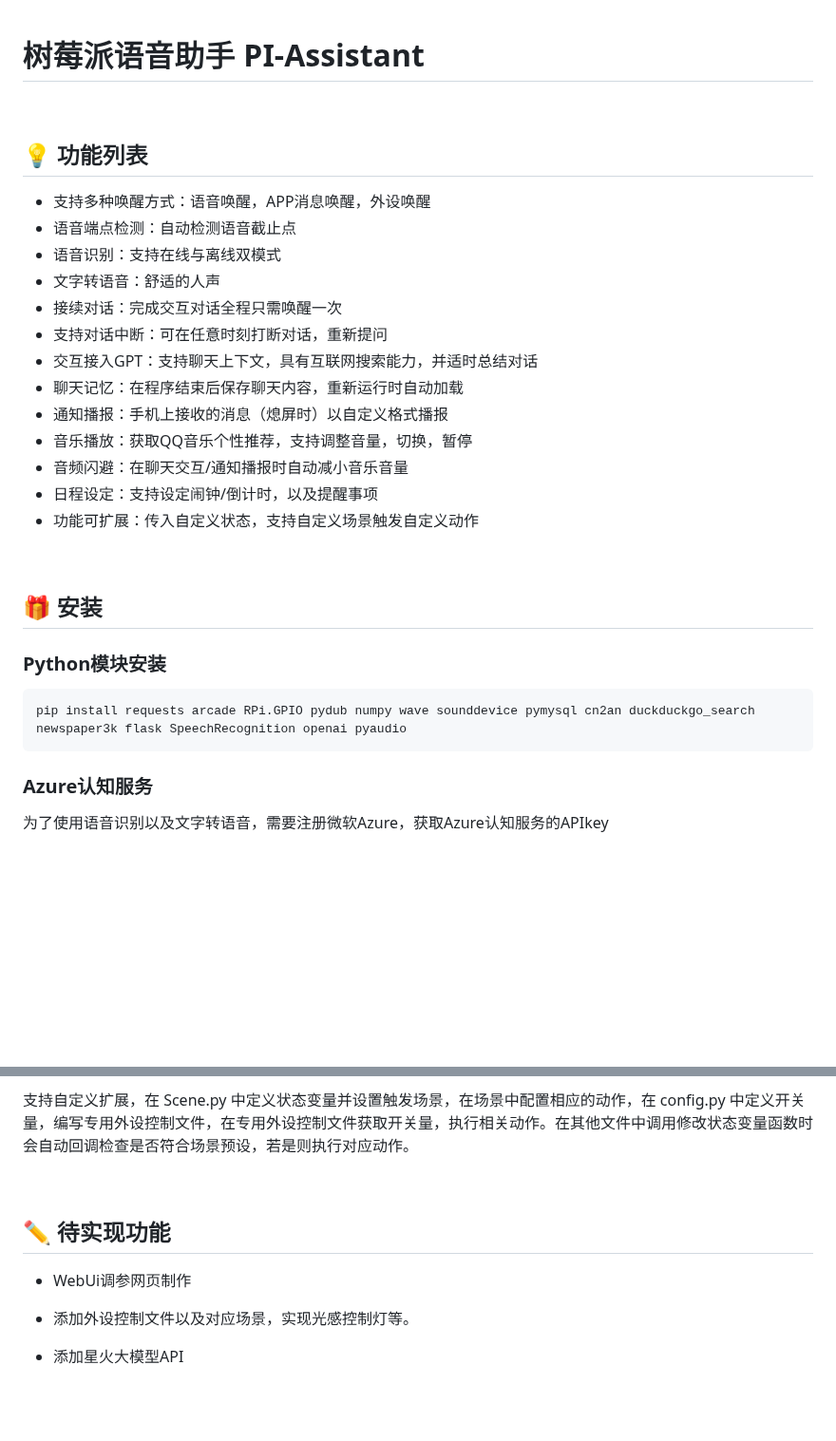
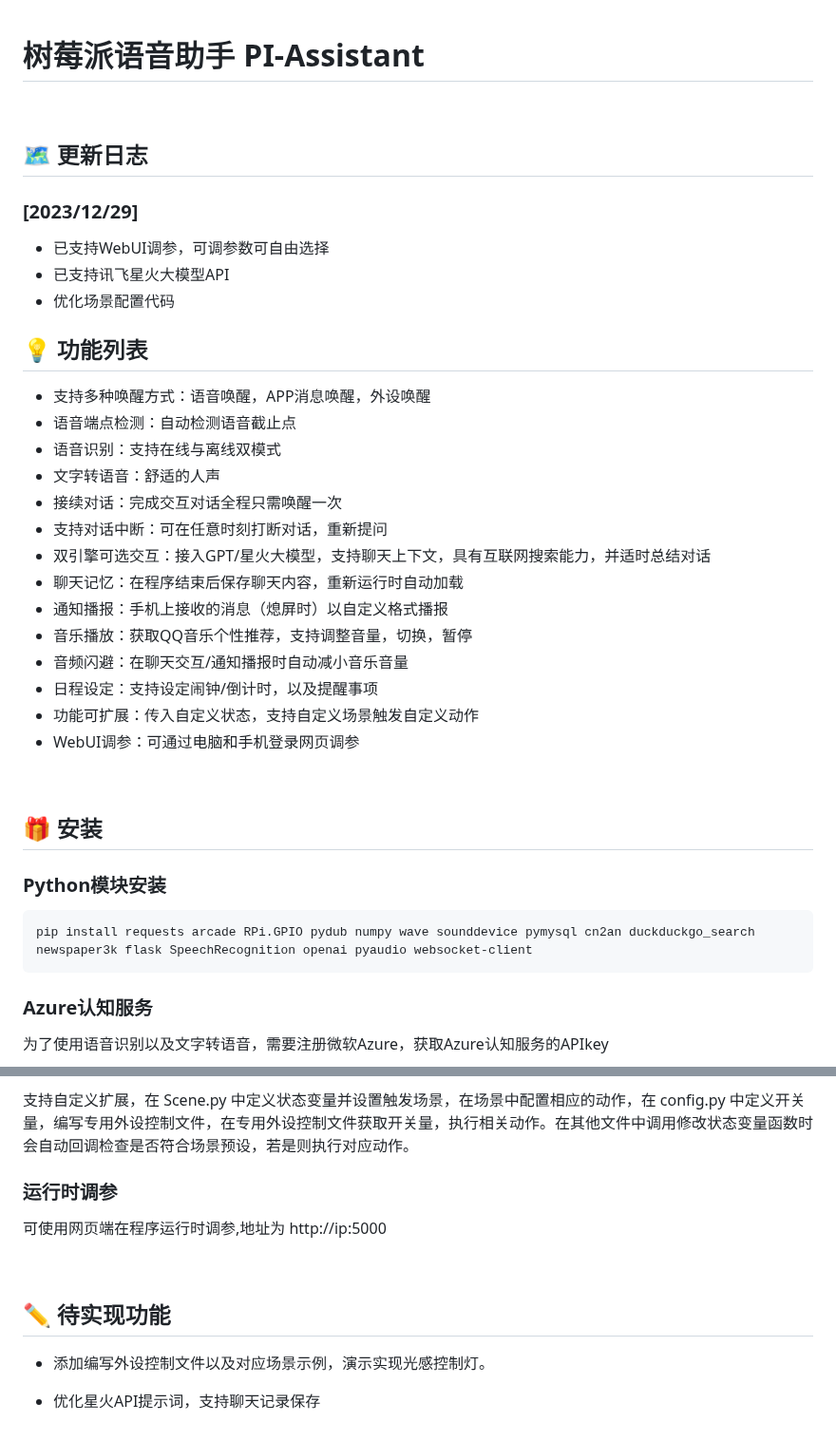
Before and after one commit to Lucky-183/PI-Assistant, a Markdown page: README.md, 2 parts joined by grey strips. Shown at 95% size. Drawn GitHub-style; blank space fills up the shorter version.

````diff
--- a/README.md
+++ b/README.md
@@ -2,6 +2,13 @@
 # 树莓派语音助手 PI-Assistant
 
 <br>
+
+## 🗺️ 更新日志
+
+### [2023/12/29]
+- 已支持WebUI调参，可调参数可自由选择
+- 已支持讯飞星火大模型API
+- 优化场景配置代码
 
 ## 💡 功能列表
 
@@ -11,13 +18,14 @@
 - 文字转语音：舒适的人声
 - 接续对话：完成交互对话全程只需唤醒一次
 - 支持对话中断：可在任意时刻打断对话，重新提问
-- 交互接入GPT：支持聊天上下文，具有互联网搜索能力，并适时总结对话
+- 双引擎可选交互：接入GPT/星火大模型，支持聊天上下文，具有互联网搜索能力，并适时总结对话
 - 聊天记忆：在程序结束后保存聊天内容，重新运行时自动加载
 - 通知播报：手机上接收的消息（熄屏时）以自定义格式播报
 - 音乐播放：获取QQ音乐个性推荐，支持调整音量，切换，暂停
 - 音频闪避：在聊天交互/通知播报时自动减小音乐音量
 - 日程设定：支持设定闹钟/倒计时，以及提醒事项
 - 功能可扩展：传入自定义状态，支持自定义场景触发自定义动作
+- WebUI调参：可通过电脑和手机登录网页调参
 
 <br>
 
@@ -26,7 +34,7 @@
 ### Python模块安装
 
 ```bash
-pip install requests arcade RPi.GPIO pydub numpy wave sounddevice pymysql cn2an duckduckgo_search newspaper3k flask SpeechRecognition openai pyaudio
+pip install requests arcade RPi.GPIO pydub numpy wave sounddevice pymysql cn2an duckduckgo_search newspaper3k flask SpeechRecognition openai pyaudio websocket-client
 ```
 
 ### Azure认知服务
@@ -92,12 +100,14 @@ python server.py #主程序
 
 支持自定义扩展，在 Scene.py 中定义状态变量并设置触发场景，在场景中配置相应的动作，在 config.py 中定义开关量，编写专用外设控制文件，在专用外设控制文件获取开关量，执行相关动作。在其他文件中调用修改状态变量函数时会自动回调检查是否符合场景预设，若是则执行对应动作。
 
+### 运行时调参
+
+可使用网页端在程序运行时调参,地址为 http://ip:5000
+
 <br>
 
 ## ✏️ 待实现功能
 
-- WebUi调参网页制作
+- 添加编写外设控制文件以及对应场景示例，演示实现光感控制灯。
 
-- 添加外设控制文件以及对应场景，实现光感控制灯等。
-
-- 添加星火大模型API
+- 优化星火API提示词，支持聊天记录保存
````
